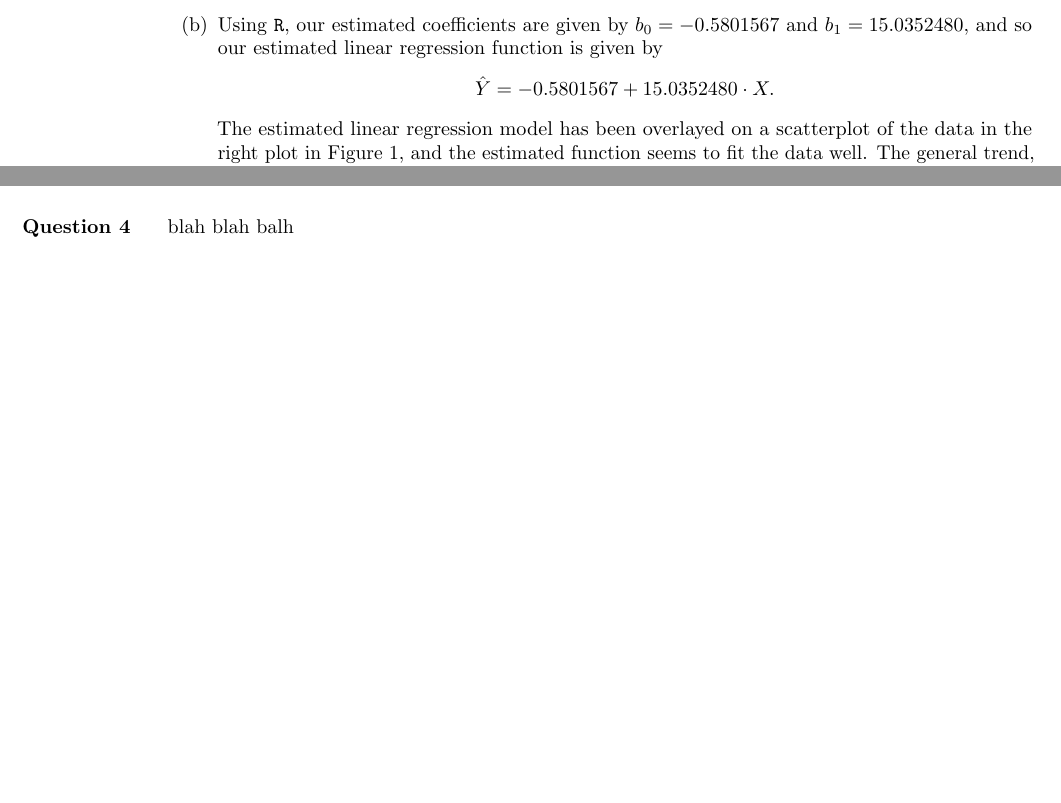
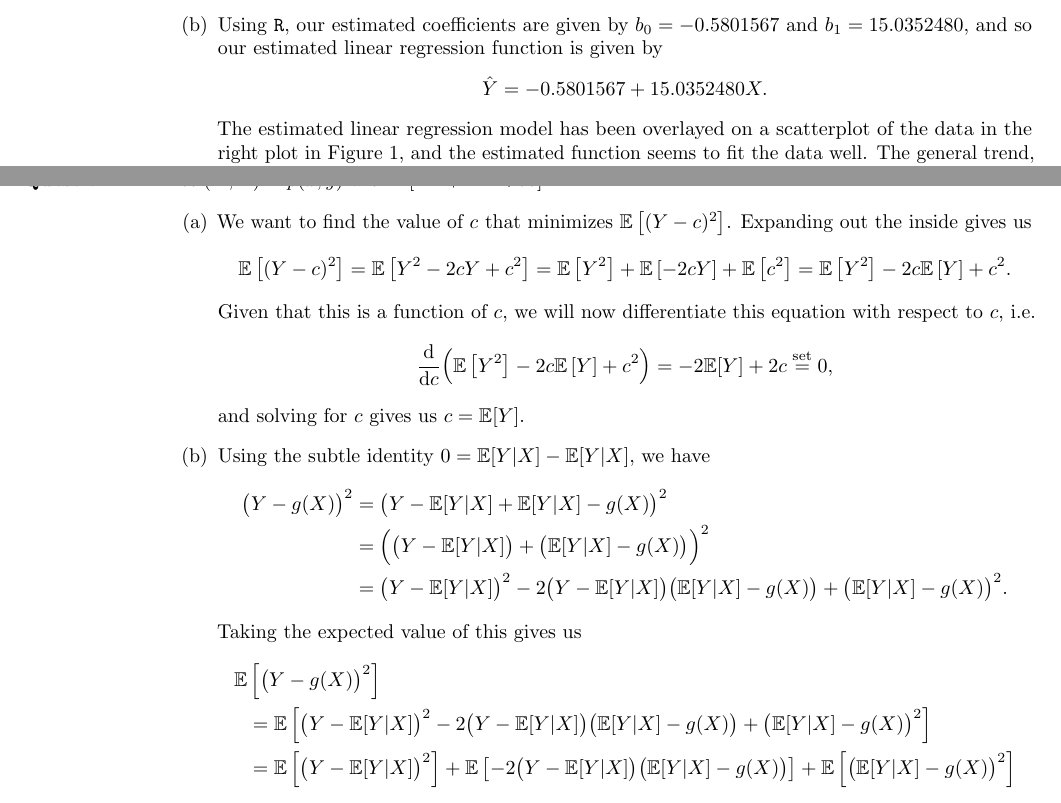
Before and after one commit to akenny430/stat-gr5205, a LaTeX document (hwk/hwk01_ans.tex): two parts of pages 1 and 3 of 3 before the commit and two parts of pages 1 and 4 of 4 after it, joined at a grey line, cut so that both start at the same text, the shorter picture padded with empty space. Compiled offline with pdfLaTeX.

Commit message:
worked on question 4

```diff
--- a/hwk/hwk01_ans.tex
+++ b/hwk/hwk01_ans.tex
@@ -69,7 +69,7 @@
     \item[(a)] Not sure what she wants here, ask more about LOWESS smoothers.
     \item[(b)] Using \texttt{R}, our estimated coefficients are given by \(b_0 = -0.5801567\)
     and \(b_1 = 15.0352480\), and so our estimated linear regression function is given by
-    \[\hat{Y} = -0.5801567 + 15.0352480 \cdot X.\] The estimated linear regression model has been
+    \[\hat{Y} = -0.5801567 + 15.0352480 X.\] The estimated linear regression model has been
     overlayed on a scatterplot of the data in the right plot in Figure \ref{q01_fig}, and the
     estimated function seems to fit the data well. The general trend, where an increase in number of
     copiers results in an increased number of minutes on call, is captured by the model.
@@ -193,6 +193,38 @@ definition of \(b_0\).
 
 %' ============================================================================================================================================================
 \section{Question 4} \noindent
-blah blah balh
+Let \((X,Y)\sim p(x,y)\) with \(\mathbb{E}[X^2 + Y^2 < \infty]\).
+\begin{itemize}
+    \item[(a)] We want to find the value of \(c\) that minimizes \(\mathbb{E}\left[ (Y - c)^2\right]\). Expanding out the inside gives us
+    \[
+        \mathbb{E} \left[ (Y - c)^2\right] = \mathbb{E} \left[Y^2 - 2cY + c^2\right]
+        = \mathbb{E} \left[Y^2\right] + \mathbb{E} \left[-2cY\right] + \mathbb{E} \left[c^2\right]
+        = \mathbb{E} \left[Y^2\right] - 2c \mathbb{E} \left[Y\right] + c^2.
+    \]
+    Given that this is a function of \(c\), we will now differentiate this equation with respect to \(c\), i.e.
+    \[
+        \frac{\mathrm{d}}{\mathrm{d}c} \Big( \mathbb{E} \left[Y^2\right] - 2c \mathbb{E} \left[Y\right] + c^2 \Big)
+        = -2 \mathbb{E}[Y] + 2c \overset{\text{set}}{=} 0,
+    \]
+    and solving for \(c\) gives us \(c = \mathbb{E}[Y]\).
+    \item[(b)] Using the subtle identity \(0 = \mathbb{E}[Y|X] - \mathbb{E}[Y|X]\), we have
+    \begin{align*}
+        \big( Y - g(X)\big)^2 &= \big( Y - \mathbb{E}[Y|X] + \mathbb{E}[Y|X] - g(X)\big)^2 \\
+        &= \Big( \big( Y - \mathbb{E}[Y|X] \big) + \big( \mathbb{E}[Y|X] - g(X) \big) \Big)^2 \\
+        &= \big( Y - \mathbb{E}[Y|X] \big)^2 - 2 \big( Y - \mathbb{E}[Y|X] \big) \big( \mathbb{E}[Y|X] - g(X) \big)
+        + \big( \mathbb{E}[Y|X] - g(X) \big)^2.
+    \end{align*}
+    Taking the expected value of this gives us
+    \begin{align*}
+        \mathbb{E}&\left[ \big( Y - g(X)\big)^2 \right] \\
+        &= \mathbb{E} \left[
+            \big( Y - \mathbb{E}[Y|X] \big)^2 - 2 \big( Y - \mathbb{E}[Y|X] \big) \big( \mathbb{E}[Y|X] - g(X) \big)
+            + \big( \mathbb{E}[Y|X] - g(X) \big)^2
+         \right] \\
+        &= \mathbb{E}\left[ \big( Y - \mathbb{E}[Y|X] \big)^2 \right]
+            + \mathbb{E}\left[ - 2 \big( Y - \mathbb{E}[Y|X] \big) \big( \mathbb{E}[Y|X] - g(X) \big) \right]
+            + \mathbb{E}\left[ \big( \mathbb{E}[Y|X] - g(X) \big)^2 \right]
+    \end{align*}
+\end{itemize}
 
 \end{document}
```
Also changed, not shown: hwk/hwk01_ans.pdf, 1 other file.
